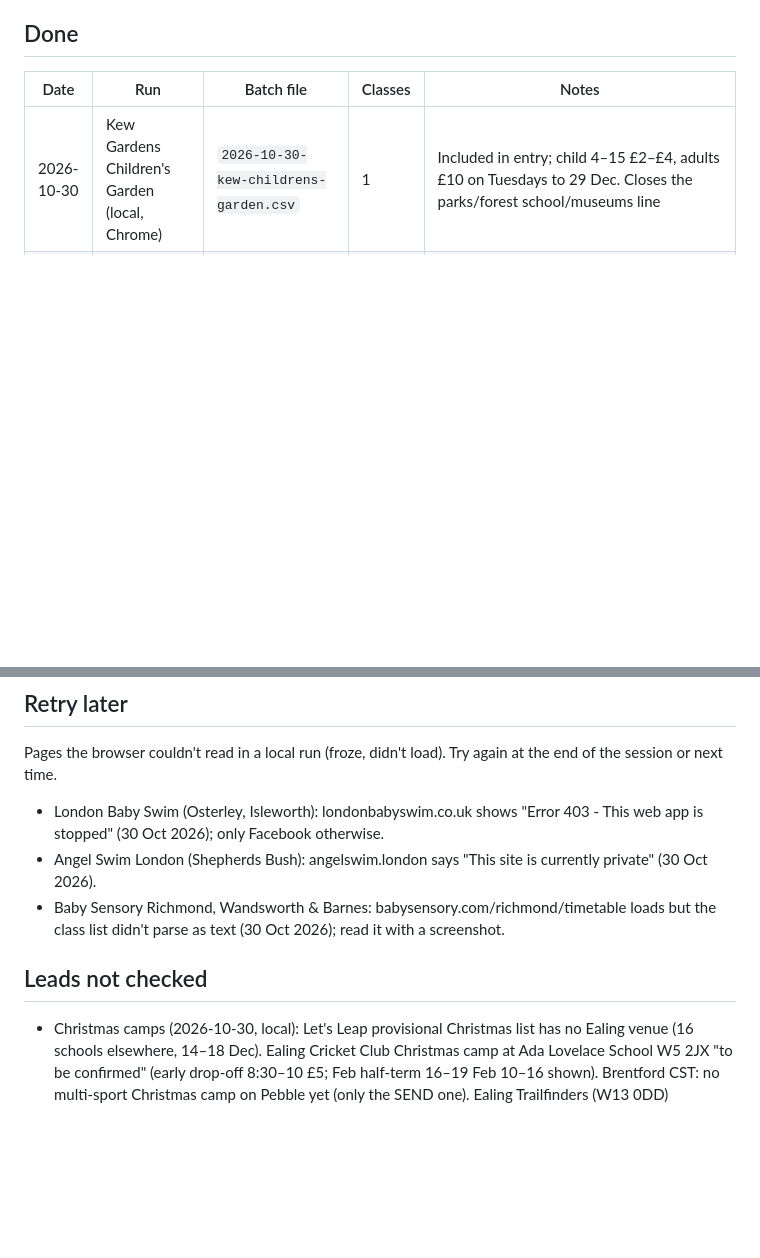
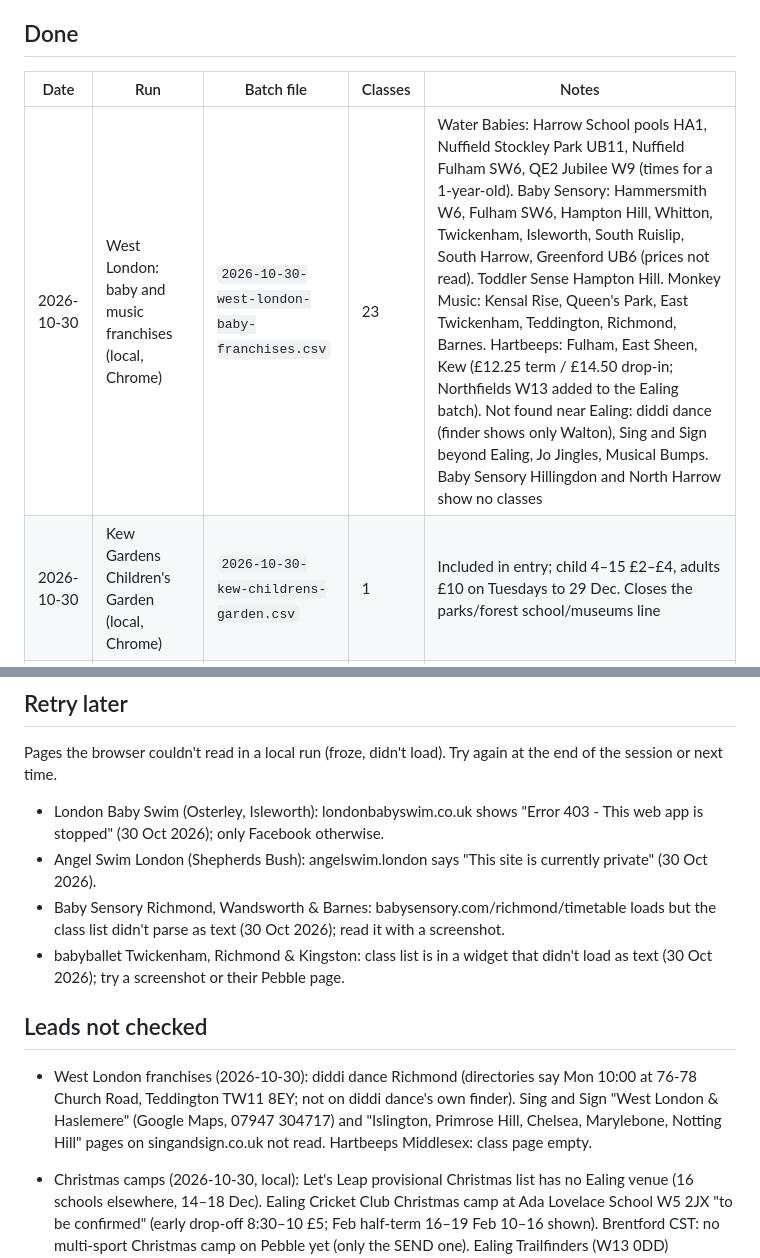
Before and after one commit to tatjanarepa-source/aroundnow-website, a Markdown page: research/log.md, 2 parts joined by grey strips. Drawn GitHub-style; blank space fills up the shorter version.

Commit message:
Research: West London baby and music franchises
Co-Authored-By: Claude Opus 5.5 <noreply@anthropic.com>

```diff
--- a/research/log.md
+++ b/research/log.md
@@ -66,6 +66,7 @@ later from parents adding classes. Lines marked **(run locally)** need Chrome; t
 
 | Date | Run | Batch file | Classes | Notes |
 |---|---|---|---|---|
+| 2026-10-30 | West London: baby and music franchises (local, Chrome) | `2026-10-30-west-london-baby-franchises.csv` | 23 | Water Babies: Harrow School pools HA1, Nuffield Stockley Park UB11, Nuffield Fulham SW6, QE2 Jubilee W9 (times for a 1-year-old). Baby Sensory: Hammersmith W6, Fulham SW6, Hampton Hill, Whitton, Twickenham, Isleworth, South Ruislip, South Harrow, Greenford UB6 (prices not read). Toddler Sense Hampton Hill. Monkey Music: Kensal Rise, Queen's Park, East Twickenham, Teddington, Richmond, Barnes. Hartbeeps: Fulham, East Sheen, Kew (£12.25 term / £14.50 drop-in; Northfields W13 added to the Ealing batch). Not found near Ealing: diddi dance (finder shows only Walton), Sing and Sign beyond Ealing, Jo Jingles, Musical Bumps. Baby Sensory Hillingdon and North Harrow show no classes |
 | 2026-10-30 | Kew Gardens Children's Garden (local, Chrome) | `2026-10-30-kew-childrens-garden.csv` | 1 | Included in entry; child 4–15 £2–£4, adults £10 on Tuesdays to 29 Dec. Closes the parks/forest school/museums line |
 | 2026-10-30 | Ealing: Eventbrite (local, Chrome) | `2026-10-30-ealing-eventbrite.csv` | 2 | Ealing Beaver Project guided walks at Paradise Fields UB6 0UW (Thu 5 Nov 13:00, Fri 4 Dec 11:30; adults £10, under-18s free; families welcome). Rest of Google `site:eventbrite.co.uk` past month: Bach to Baby (already listed), NHS OT parent workshops (for parents), County Hall art workshop (Westminster, ended), Fennies open evening, markets and adult events |
 | 2026-10-30 | West London: swim schools (local, Chrome) | `2026-10-30-west-london-swim-schools.csv` | 4 | First Swim Twickenham TW1 4ET: babies Level 1 (10 slots Mon–Sun, £188/8, weekends £208), First Time Toddlers L1 Thu 15:30, Kick-Start Kids L1 Mon/Tue/Thu/Fri (£204/8); winter term from 23 Nov. Puddle Ducks at The Mall School TW2 5NQ (Fri 10:00–11:30, £21.50/lesson; Heston Hyde Hotel pool no longer listed). Swim-Life Brentford is adults only. Angel Swim site private, London Baby Swim site down (see Retry later) |
@@ -114,8 +115,10 @@ Pages the browser couldn't read in a local run (froze, didn't load). Try again a
 - London Baby Swim (Osterley, Isleworth): londonbabyswim.co.uk shows "Error 403 - This web app is stopped" (30 Oct 2026); only Facebook otherwise.
 - Angel Swim London (Shepherds Bush): angelswim.london says "This site is currently private" (30 Oct 2026).
 - Baby Sensory Richmond, Wandsworth & Barnes: babysensory.com/richmond/timetable loads but the class list didn't parse as text (30 Oct 2026); read it with a screenshot.
+- babyballet Twickenham, Richmond & Kingston: class list is in a widget that didn't load as text (30 Oct 2026); try a screenshot or their Pebble page.
 
 ## Leads not checked
+- West London franchises (2026-10-30): diddi dance Richmond (directories say Mon 10:00 at 76-78 Church Road, Teddington TW11 8EY; not on diddi dance's own finder). Sing and Sign "West London & Haslemere" (Google Maps, 07947 304717) and "Islington, Primrose Hill, Chelsea, Marylebone, Notting Hill" pages on singandsign.co.uk not read. Hartbeeps Middlesex: class page empty.
 - Christmas camps (2026-10-30, local): Let's Leap provisional Christmas list has no Ealing venue (16 schools elsewhere, 14–18 Dec). Ealing Cricket Club Christmas camp at Ada Lovelace School W5 2JX "to be confirmed" (early drop-off 8:30–10 £5; Feb half-term 16–19 Feb 10–16 shown). Brentford CST: no multi-sport Christmas camp on Pebble yet (only the SEND one). Ealing Trailfinders (W13 0DD) ClassForKids shows no camps now. Mad Science Ealing = after-school clubs (Manorside, St Gregory's, St John's, Drayton Green, North Ealing). Camp Beaumont Ealing (St Augustine's) page 404. TeachMajor holiday camps at Elthorne Park High W7 2AH not checked. Mother Nature Science St Mark's W7 runs Feb half-term to Easter 2027.
 
 - Christmas (2026-10-30, cloud run): Father Christmas at Chelsea Physic Garden, 66 Royal Hospital Road SW3, Fri 4 – Sun 20 Dec 2026 (ents24 only; garden's own site returned nothing; no times or prices). Marble Hill House (Twickenham) and Morden Hall Park grottos: no 2026 dates found. Richmond (2026-10-30): Pools on the Park (Better, TW9 2SF) junior swim £3.20 non-member (4–12), under-4s free; Ways To Play Today (Twickenham URC, Thu 10:00, 18m–5, Happity only).
```
Also changed, not shown: other parts of research/log.md (+1 -1 lines).
